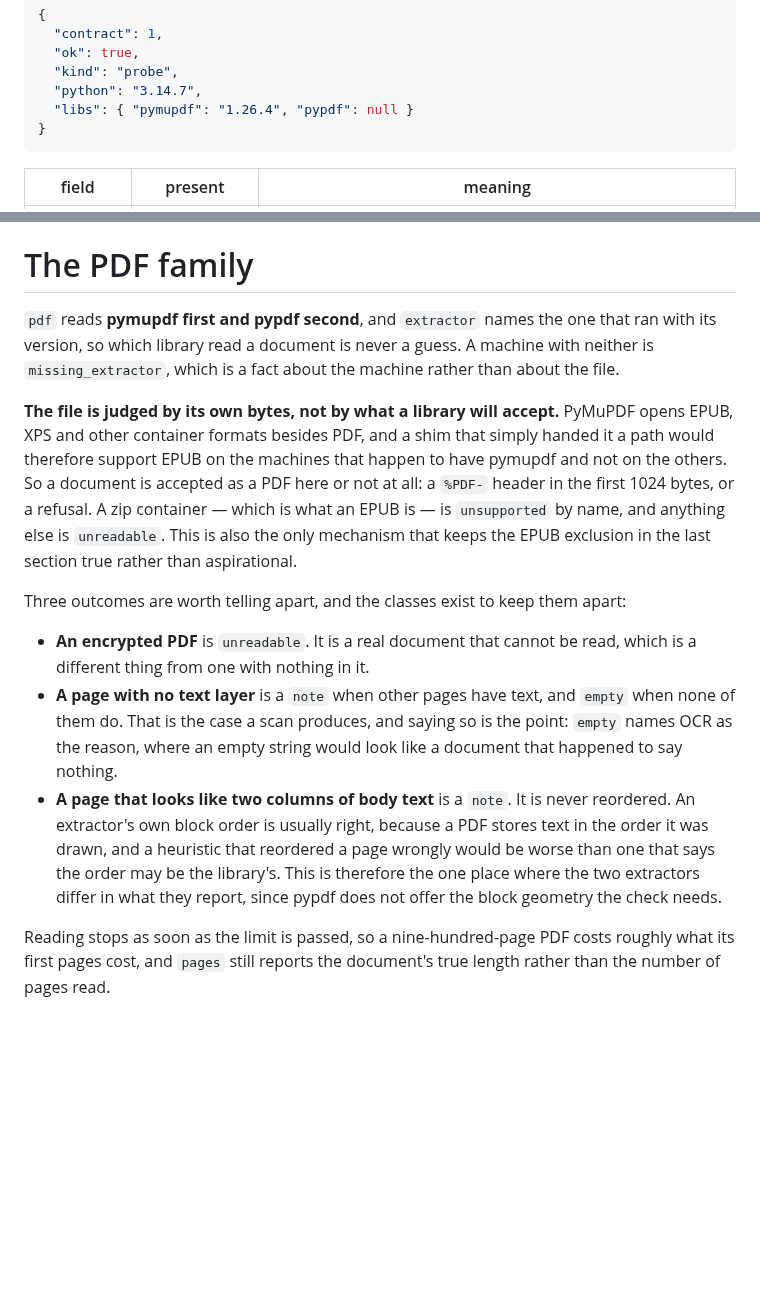
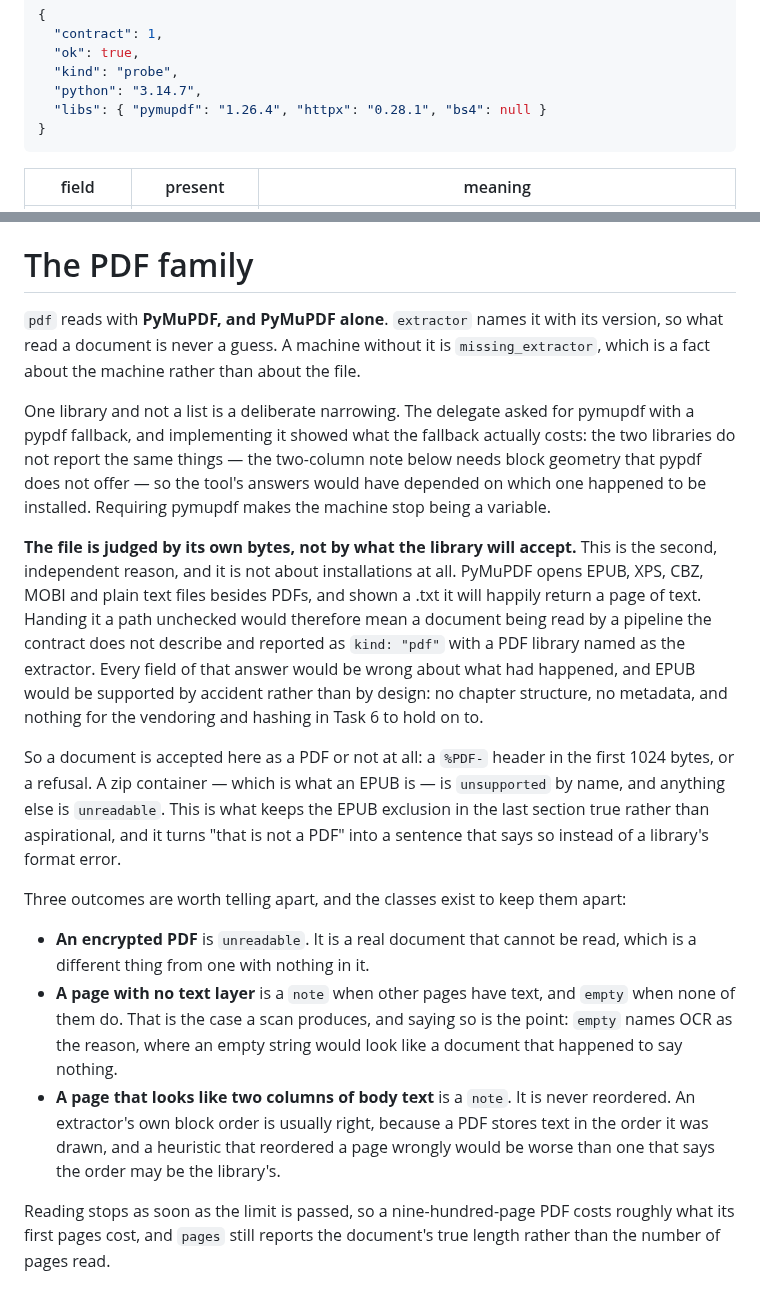
Before and after one commit to theorytoe/stemma, a Markdown page: .ctx/design/shim-contract.md, 2 parts joined by grey strips. GitHub-like rendering; blank space fills up the shorter version.

Commit message:
doc record one pdf library and why the guard stays

````diff
--- a/.ctx/design/shim-contract.md
+++ b/.ctx/design/shim-contract.md
@@ -101,7 +101,7 @@ interpreter and the libraries instead:
   "ok": true,
   "kind": "probe",
   "python": "3.14.7",
-  "libs": { "pymupdf": "1.26.4", "pypdf": null }
+  "libs": { "pymupdf": "1.26.4", "httpx": "0.28.1", "bs4": null }
 }
 ```
 
@@ -210,19 +210,33 @@ kill to `timeout`.
 
 # The PDF family
 
-`pdf` reads **pymupdf first and pypdf second**, and `extractor` names the one that
-ran with its version, so which library read a document is never a guess. A machine
-with neither is `missing_extractor`, which is a fact about the machine rather than
-about the file.
+`pdf` reads with **PyMuPDF, and PyMuPDF alone**. `extractor` names it with its
+version, so what read a document is never a guess. A machine without it is
+`missing_extractor`, which is a fact about the machine rather than about the file.
 
-**The file is judged by its own bytes, not by what a library will accept.** PyMuPDF
-opens EPUB, XPS and other container formats besides PDF, and a shim that simply
-handed it a path would therefore support EPUB on the machines that happen to have
-pymupdf and not on the others. So a document is accepted as a PDF here or not at
-all: a `%PDF-` header in the first 1024 bytes, or a refusal. A zip container —
-which is what an EPUB is — is `unsupported` by name, and anything else is
-`unreadable`. This is also the only mechanism that keeps the EPUB exclusion in the
-last section true rather than aspirational.
+One library and not a list is a deliberate narrowing. The delegate asked for
+pymupdf with a pypdf fallback, and implementing it showed what the fallback
+actually costs: the two libraries do not report the same things — the two-column
+note below needs block geometry that pypdf does not offer — so the tool's answers
+would have depended on which one happened to be installed. Requiring pymupdf makes
+the machine stop being a variable.
+
+**The file is judged by its own bytes, not by what the library will accept.** This
+is the second, independent reason, and it is not about installations at all.
+PyMuPDF opens EPUB, XPS, CBZ, MOBI and plain text files besides PDFs, and shown a
+.txt it will happily return a page of text. Handing it a path unchecked would
+therefore mean a document being read by a pipeline the contract does not describe
+and reported as `kind: "pdf"` with a PDF library named as the extractor. Every
+field of that answer would be wrong about what had happened, and EPUB would be
+supported by accident rather than by design: no chapter structure, no metadata,
+and nothing for the vendoring and hashing in Task 6 to hold on to.
+
+So a document is accepted here as a PDF or not at all: a `%PDF-` header in the
+first 1024 bytes, or a refusal. A zip container — which is what an EPUB is — is
+`unsupported` by name, and anything else is `unreadable`. This is what keeps the
+EPUB exclusion in the last section true rather than aspirational, and it turns
+"that is not a PDF" into a sentence that says so instead of a library's format
+error.
 
 Three outcomes are worth telling apart, and the classes exist to keep them apart:
 
@@ -235,9 +249,7 @@ Three outcomes are worth telling apart, and the classes exist to keep them apart
 - **A page that looks like two columns of body text** is a `note`. It is never
   reordered. An extractor's own block order is usually right, because a PDF stores
   text in the order it was drawn, and a heuristic that reordered a page wrongly
-  would be worse than one that says the order may be the library's. This is
-  therefore the one place where the two extractors differ in what they report,
-  since pypdf does not offer the block geometry the check needs.
+  would be worse than one that says the order may be the library's.
 
 Reading stops as soon as the limit is passed, so a nine-hundred-page PDF costs
 roughly what its first pages cost, and `pages` still reports the document's true
````
